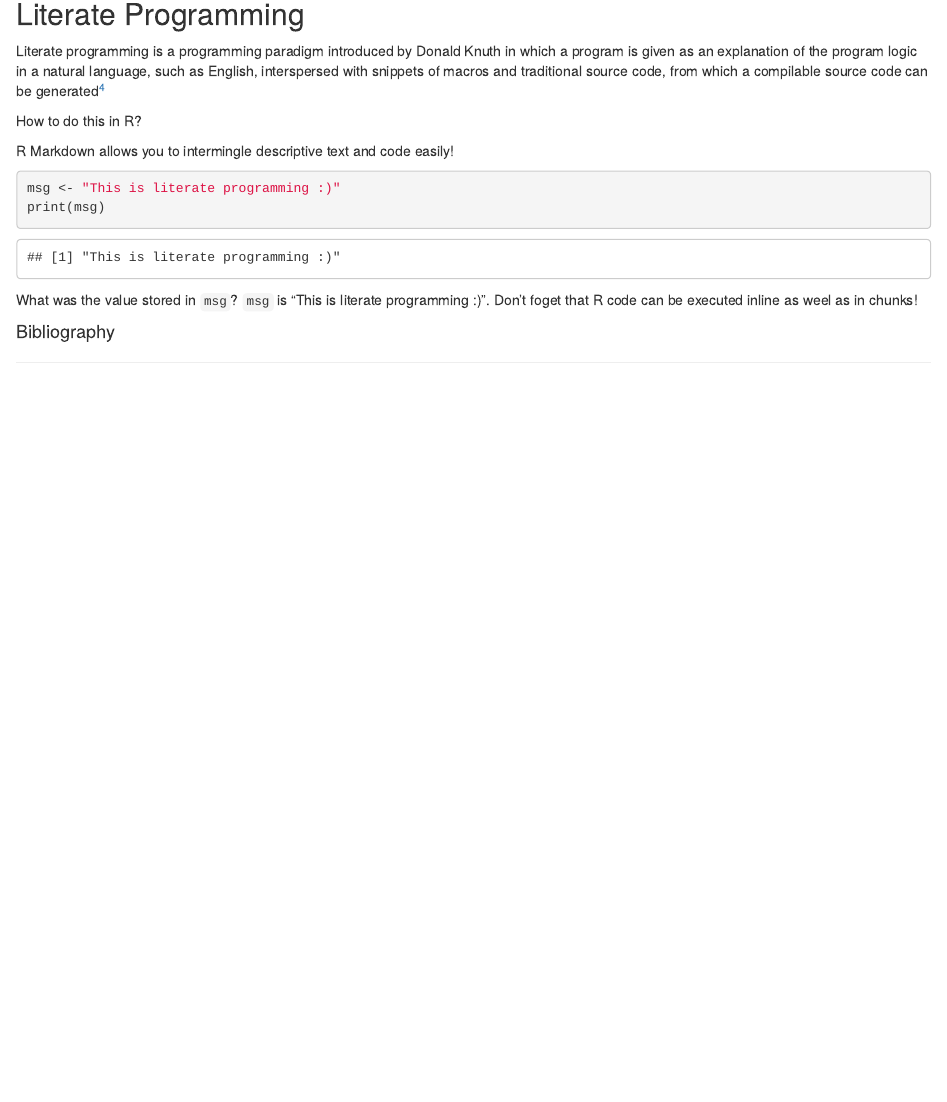
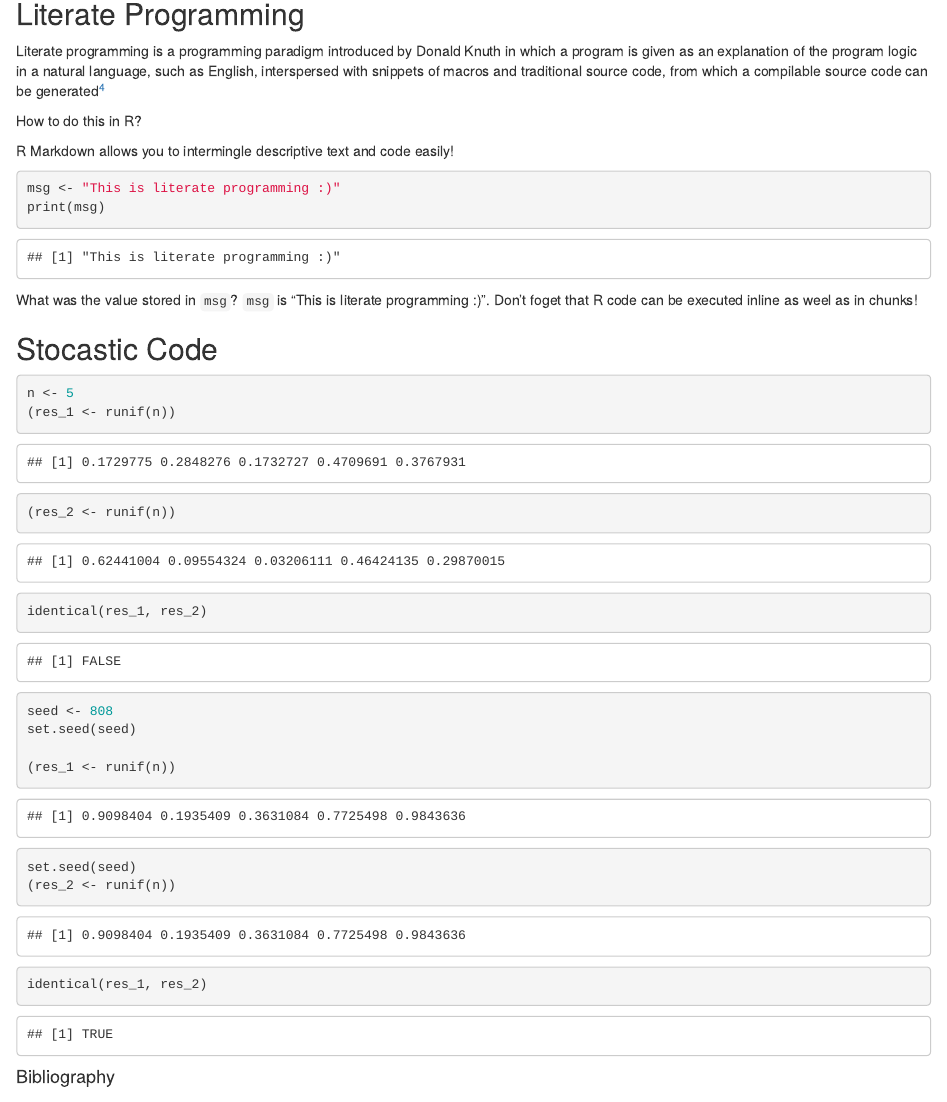
Before and after one commit to ColchesterUseRs/reproducible-research, an R Markdown document (RR-presentation.Rmd): the page in a window 1100 px wide, from 5560 px down. Rendered offline with R 4.5, knitr and Pandoc, with nearby package versions; code that draws random numbers runs with fixed seeds of ours.

Commit message:
added Stocastic Code section

````diff
--- a/RR-presentation.Rmd
+++ b/RR-presentation.Rmd
@@ -263,4 +263,31 @@ print(msg)
 ```
 What was the value stored in `msg`? `msg` is "`r msg`". Don't foget that R code can be executed inline as weel as in chunks!
 
+## Stocastic Code
+
+```{r}
+n <- 5
+(res_1 <- runif(n))
+```
+
+```{r}
+(res_2 <- runif(n))
+```
+```{r}
+identical(res_1, res_2)
+```
+```{r}
+seed <- 808
+set.seed(seed)
+
+(res_1 <- runif(n))
+
+set.seed(seed)
+(res_2 <- runif(n))
+
+identical(res_1, res_2)
+```
+
+
+
 #### Bibliography
````
